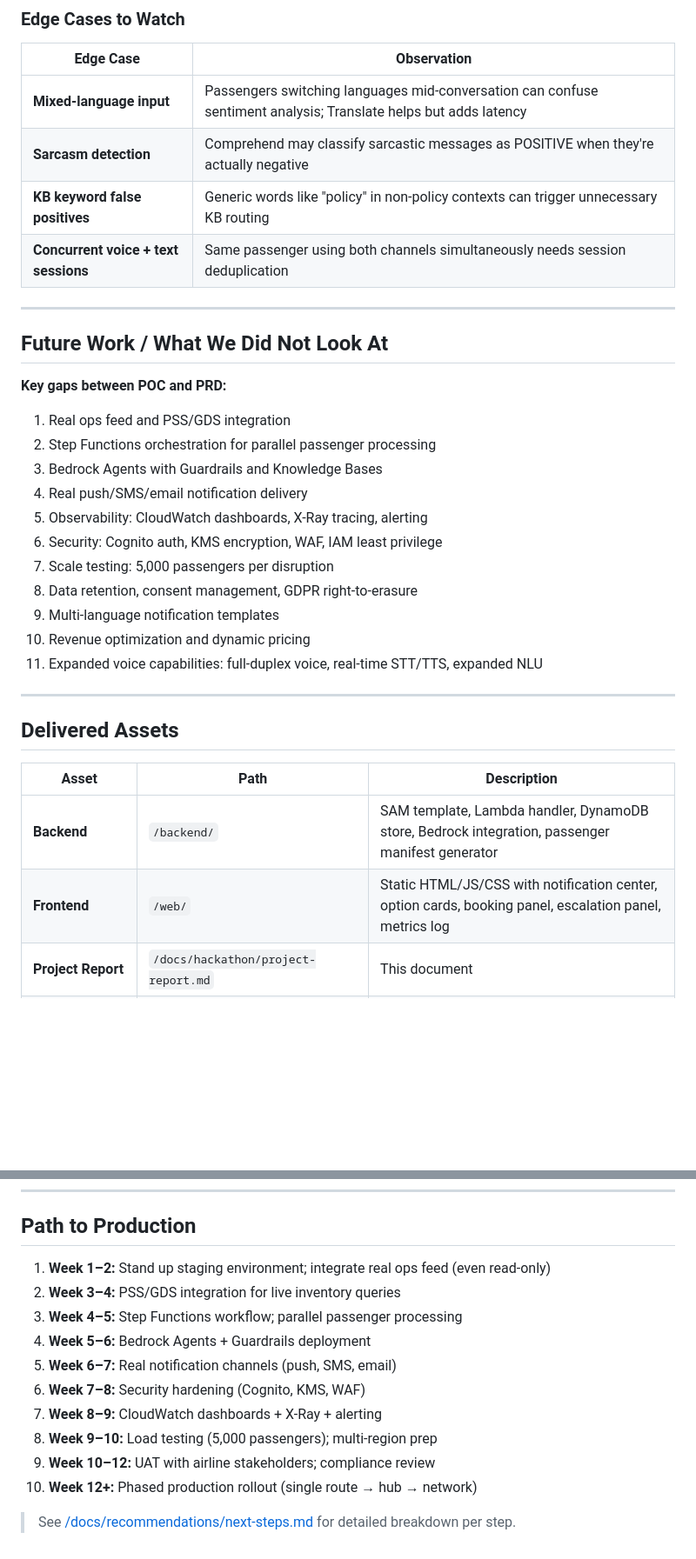
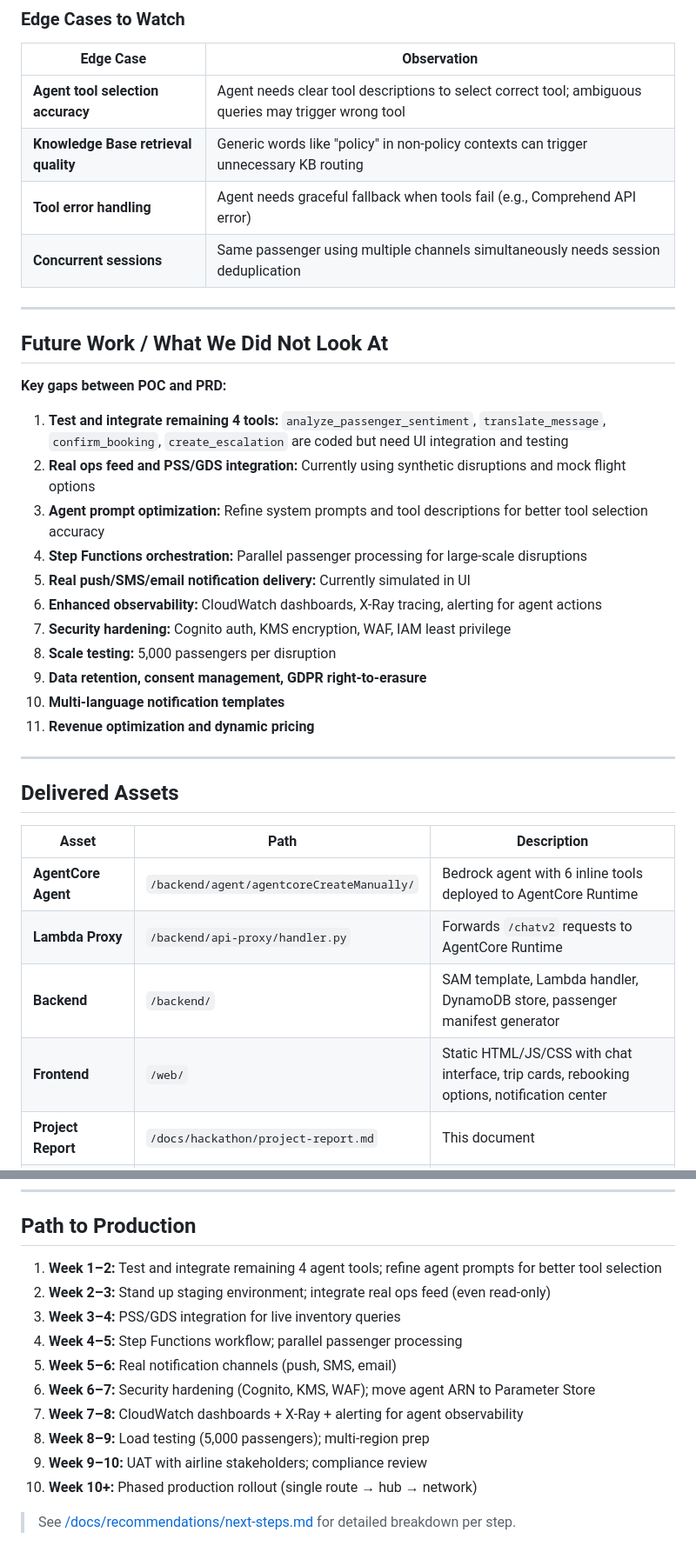
Before and after one commit to gtomwag/aws-gen-ai-ic-pia-bootcamp, a Markdown page: docs/hackathon/project-report.md, 2 parts joined by grey strips. Shown at 87% size. GitHub-like rendering; blank space fills up the shorter version.

```diff
--- a/docs/hackathon/project-report.md
+++ b/docs/hackathon/project-report.md
@@ -304,10 +331,10 @@ The UI has been redesigned for optimal user experience:
 
 | Edge Case | Observation |
 |---|---|
-| **Mixed-language input** | Passengers switching languages mid-conversation can confuse sentiment analysis; Translate helps but adds latency |
-| **Sarcasm detection** | Comprehend may classify sarcastic messages as POSITIVE when they're actually negative |
-| **KB keyword false positives** | Generic words like "policy" in non-policy contexts can trigger unnecessary KB routing |
-| **Concurrent voice + text sessions** | Same passenger using both channels simultaneously needs session deduplication |
+| **Agent tool selection accuracy** | Agent needs clear tool descriptions to select correct tool; ambiguous queries may trigger wrong tool |
+| **Knowledge Base retrieval quality** | Generic words like "policy" in non-policy contexts can trigger unnecessary KB routing |
+| **Tool error handling** | Agent needs graceful fallback when tools fail (e.g., Comprehend API error) |
+| **Concurrent sessions** | Same passenger using multiple channels simultaneously needs session deduplication |
 
 ---
 
@@ -315,17 +342,17 @@ The UI has been redesigned for optimal user experience:
 
 **Key gaps between POC and PRD:**
 
-1. Real ops feed and PSS/GDS integration
-2. Step Functions orchestration for parallel passenger processing
-3. Bedrock Agents with Guardrails and Knowledge Bases
-4. Real push/SMS/email notification delivery
-5. Observability: CloudWatch dashboards, X-Ray tracing, alerting
-6. Security: Cognito auth, KMS encryption, WAF, IAM least privilege
-7. Scale testing: 5,000 passengers per disruption
-8. Data retention, consent management, GDPR right-to-erasure
-9. Multi-language notification templates
-10. Revenue optimization and dynamic pricing
-11. Expanded voice capabilities: full-duplex voice, real-time STT/TTS, expanded NLU
+1. **Test and integrate remaining 4 tools:** `analyze_passenger_sentiment`, `translate_message`, `confirm_booking`, `create_escalation` are coded but need UI integration and testing
+2. **Real ops feed and PSS/GDS integration:** Currently using synthetic disruptions and mock flight options
+3. **Agent prompt optimization:** Refine system prompts and tool descriptions for better tool selection accuracy
+4. **Step Functions orchestration:** Parallel passenger processing for large-scale disruptions
+5. **Real push/SMS/email notification delivery:** Currently simulated in UI
+6. **Enhanced observability:** CloudWatch dashboards, X-Ray tracing, alerting for agent actions
+7. **Security hardening:** Cognito auth, KMS encryption, WAF, IAM least privilege
+8. **Scale testing:** 5,000 passengers per disruption
+9. **Data retention, consent management, GDPR right-to-erasure**
+10. **Multi-language notification templates**
+11. **Revenue optimization and dynamic pricing**
 
 ---
 
@@ -333,8 +360,10 @@ The UI has been redesigned for optimal user experience:
 
 | Asset | Path | Description |
 |---|---|---|
-| **Backend** | `/backend/` | SAM template, Lambda handler, DynamoDB store, Bedrock integration, passenger manifest generator |
-| **Frontend** | `/web/` | Static HTML/JS/CSS with notification center, option cards, booking panel, escalation panel, metrics log |
+| **AgentCore Agent** | `/backend/agent/agentcoreCreateManually/` | Bedrock agent with 6 inline tools deployed to AgentCore Runtime |
+| **Lambda Proxy** | `/backend/api-proxy/handler.py` | Forwards `/chatv2` requests to AgentCore Runtime |
+| **Backend** | `/backend/` | SAM template, Lambda handler, DynamoDB store, passenger manifest generator |
+| **Frontend** | `/web/` | Static HTML/JS/CSS with chat interface, trip cards, rebooking options, notification center |
 | **Project Report** | `/docs/hackathon/project-report.md` | This document |
 | **Architecture Docs** | `/docs/architecture/` | Solution architecture + Mermaid diagrams (POC + target) |
 | **Demo Script** | `/docs/demo/demo-script-5min.md` | 5-minute timed demo script |
@@ -378,15 +408,15 @@ The UI has been redesigned for optimal user experience:
 
 ## Path to Production
 
-1. **Week 1–2:** Stand up staging environment; integrate real ops feed (even read-only)
-2. **Week 3–4:** PSS/GDS integration for live inventory queries
-3. **Week 4–5:** Step Functions workflow; parallel passenger processing
-4. **Week 5–6:** Bedrock Agents + Guardrails deployment
-5. **Week 6–7:** Real notification channels (push, SMS, email)
-6. **Week 7–8:** Security hardening (Cognito, KMS, WAF)
-7. **Week 8–9:** CloudWatch dashboards + X-Ray + alerting
-8. **Week 9–10:** Load testing (5,000 passengers); multi-region prep
-9. **Week 10–12:** UAT with airline stakeholders; compliance review
-10. **Week 12+:** Phased production rollout (single route → hub → network)
+1. **Week 1–2:** Test and integrate remaining 4 agent tools; refine agent prompts for better tool selection
+2. **Week 2–3:** Stand up staging environment; integrate real ops feed (even read-only)
+3. **Week 3–4:** PSS/GDS integration for live inventory queries
+4. **Week 4–5:** Step Functions workflow; parallel passenger processing
+5. **Week 5–6:** Real notification channels (push, SMS, email)
+6. **Week 6–7:** Security hardening (Cognito, KMS, WAF); move agent ARN to Parameter Store
+7. **Week 7–8:** CloudWatch dashboards + X-Ray + alerting for agent observability
+8. **Week 8–9:** Load testing (5,000 passengers); multi-region prep
+9. **Week 9–10:** UAT with airline stakeholders; compliance review
+10. **Week 10+:** Phased production rollout (single route → hub → network)
 
 > See [/docs/recommendations/next-steps.md](../recommendations/next-steps.md) for detailed breakdown per step.
```
Also changed, not shown: other parts of docs/hackathon/project-report.md (+46 -18 lines).
